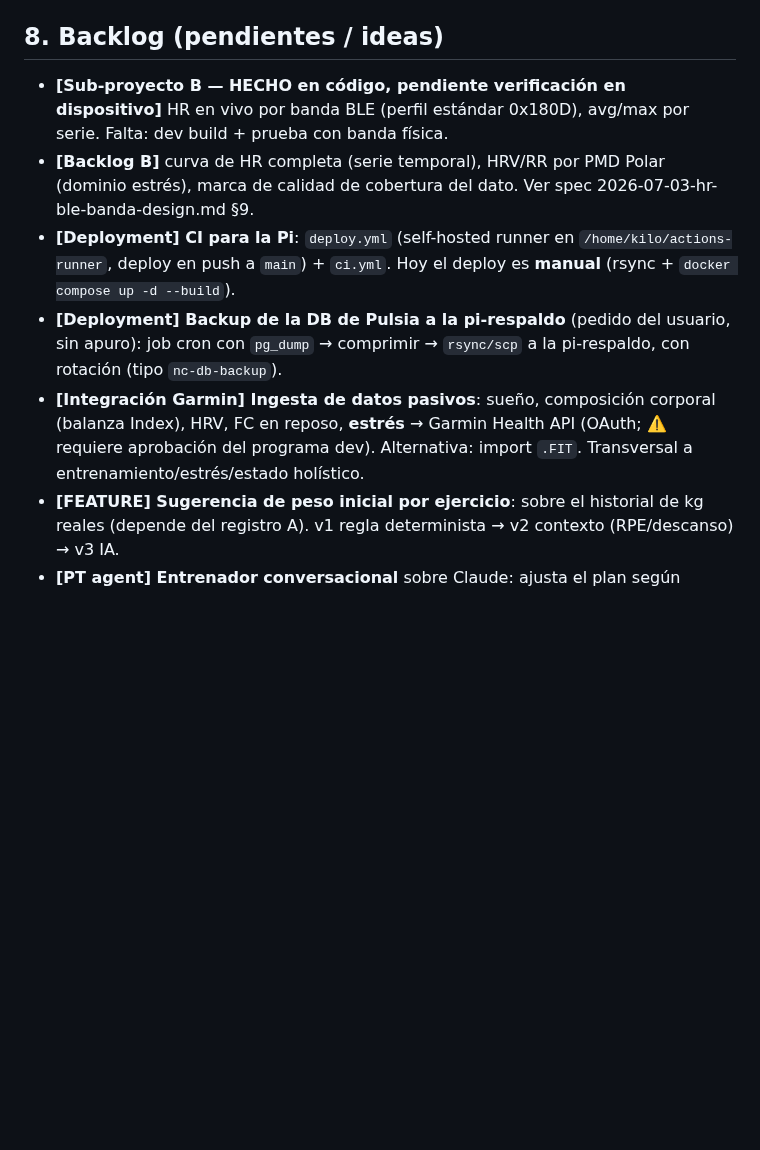
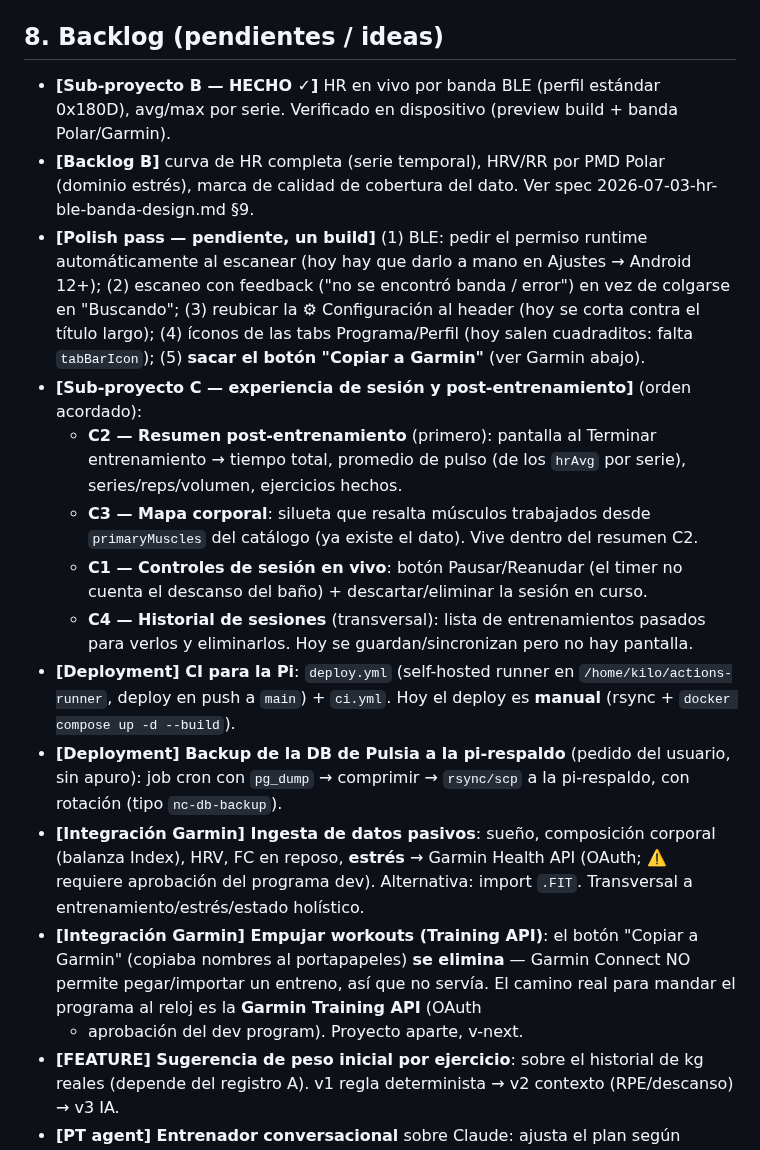
Before and after one commit to thusspokedata/pulsia, a Markdown page: ONBOARDING.md, the part around the change. Drawn GitHub-style; blank space fills up the shorter version.

Commit message:
docs: roadmap sub-proyecto C (resumen/mapa/controles/historial) + polish pass + quitar Copiar a Garmin

```diff
--- a/ONBOARDING.md
+++ b/ONBOARDING.md
@@ -121,10 +121,24 @@ banda hace falta un dev client:
 
 ## 8. Backlog (pendientes / ideas)
 
-- **[Sub-proyecto B — HECHO en código, pendiente verificación en dispositivo]** HR en vivo por banda
-  BLE (perfil estándar 0x180D), avg/max por serie. Falta: dev build + prueba con banda física.
+- **[Sub-proyecto B — HECHO ✓]** HR en vivo por banda BLE (perfil estándar 0x180D), avg/max por
+  serie. Verificado en dispositivo (preview build + banda Polar/Garmin).
 - **[Backlog B]** curva de HR completa (serie temporal), HRV/RR por PMD Polar (dominio estrés),
   marca de calidad de cobertura del dato. Ver spec 2026-07-03-hr-ble-banda-design.md §9.
+- **[Polish pass — pendiente, un build]** (1) BLE: pedir el permiso runtime automáticamente al
+  escanear (hoy hay que darlo a mano en Ajustes → Android 12+); (2) escaneo con feedback ("no se
+  encontró banda / error") en vez de colgarse en "Buscando"; (3) reubicar la ⚙ Configuración al
+  header (hoy se corta contra el título largo); (4) íconos de las tabs Programa/Perfil (hoy salen
+  cuadraditos: falta `tabBarIcon`); (5) **sacar el botón "Copiar a Garmin"** (ver Garmin abajo).
+- **[Sub-proyecto C — experiencia de sesión y post-entrenamiento]** (orden acordado):
+  - **C2 — Resumen post-entrenamiento** (primero): pantalla al Terminar entrenamiento → tiempo
+    total, promedio de pulso (de los `hrAvg` por serie), series/reps/volumen, ejercicios hechos.
+  - **C3 — Mapa corporal**: silueta que resalta músculos trabajados desde `primaryMuscles` del
+    catálogo (ya existe el dato). Vive dentro del resumen C2.
+  - **C1 — Controles de sesión en vivo**: botón Pausar/Reanudar (el timer no cuenta el descanso del
+    baño) + descartar/eliminar la sesión en curso.
+  - **C4 — Historial de sesiones** (transversal): lista de entrenamientos pasados para verlos y
+    eliminarlos. Hoy se guardan/sincronizan pero no hay pantalla.
 - **[Deployment] CI para la Pi**: `deploy.yml` (self-hosted runner en `/home/kilo/actions-runner`,
   deploy en push a `main`) + `ci.yml`. Hoy el deploy es **manual** (rsync + `docker compose up -d --build`).
 - **[Deployment] Backup de la DB de Pulsia a la pi-respaldo** (pedido del usuario, sin apuro): job
@@ -132,6 +146,10 @@ banda hace falta un dev client:
 - **[Integración Garmin] Ingesta de datos pasivos**: sueño, composición corporal (balanza Index),
   HRV, FC en reposo, **estrés** → Garmin Health API (OAuth; ⚠️ requiere aprobación del programa dev).
   Alternativa: import `.FIT`. Transversal a entrenamiento/estrés/estado holístico.
+- **[Integración Garmin] Empujar workouts (Training API)**: el botón "Copiar a Garmin" (copiaba
+  nombres al portapapeles) **se elimina** — Garmin Connect NO permite pegar/importar un entreno, así
+  que no servía. El camino real para mandar el programa al reloj es la **Garmin Training API** (OAuth
+  + aprobación del dev program). Proyecto aparte, v-next.
 - **[FEATURE] Sugerencia de peso inicial por ejercicio**: sobre el historial de kg reales (depende
   del registro A). v1 regla determinista → v2 contexto (RPE/descanso) → v3 IA.
 - **[PT agent] Entrenador conversacional** sobre Claude: ajusta el plan según sesiones reales,
```
